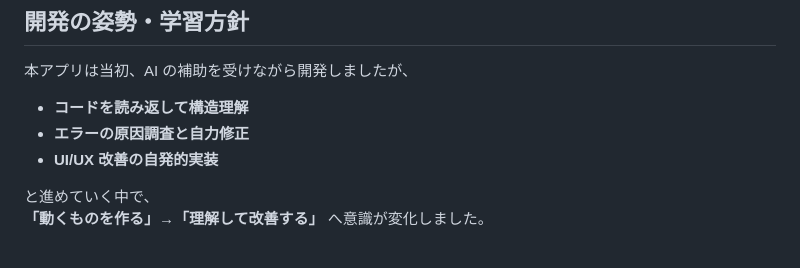
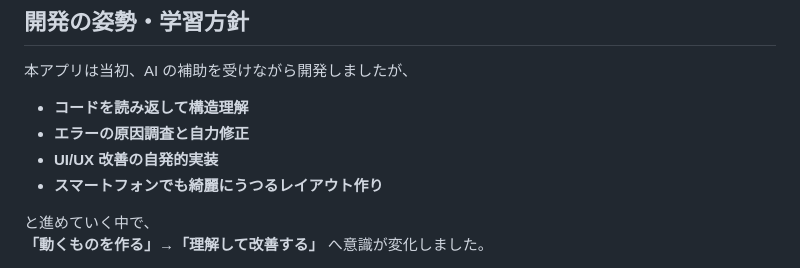
Before and after one commit to HyperSexyApex/date-spot-finder2, a Markdown page: README.md, the part around the change. Drawn GitHub-style.

```diff
--- a/README.md
+++ b/README.md
@@ -113,6 +113,7 @@
 - **コードを読み返して構造理解**
 - **エラーの原因調査と自力修正**
 - **UI/UX 改善の自発的実装**
+- **スマートフォンでも綺麗にうつるレイアウト作り**
 
 と進めていく中で、
 **「動くものを作る」→「理解して改善する」** へ意識が変化しました。
```
